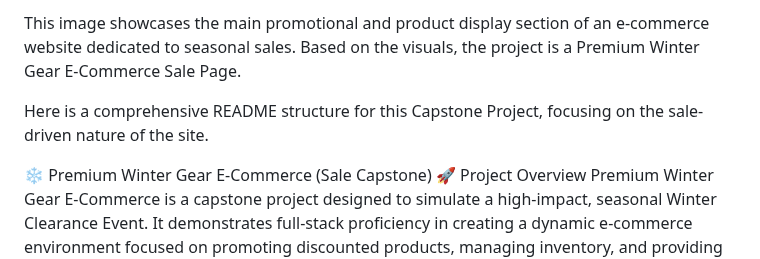
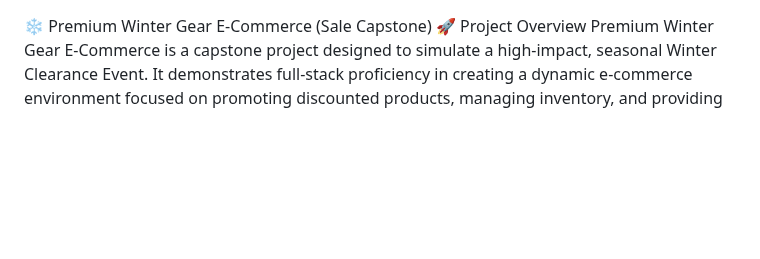
Before and after one commit to TUSHANT-CSE/CAPSTONE-1, a Markdown page: README.md, the part around the change. Rendered like a GitHub page; blank space fills up the shorter version.

Commit message:
Revise README to enhance project overview clarity
Removed introductory text and focused on project overview.

```diff
--- a/README.md
+++ b/README.md
@@ -1,6 +1,3 @@
-This image showcases the main promotional and product display section of an e-commerce website dedicated to seasonal sales. Based on the visuals, the project is a Premium Winter Gear E-Commerce Sale Page.
-
-Here is a comprehensive README structure for this Capstone Project, focusing on the sale-driven nature of the site.
 
 ❄️ Premium Winter Gear E-Commerce (Sale Capstone)
 🚀 Project Overview
```
